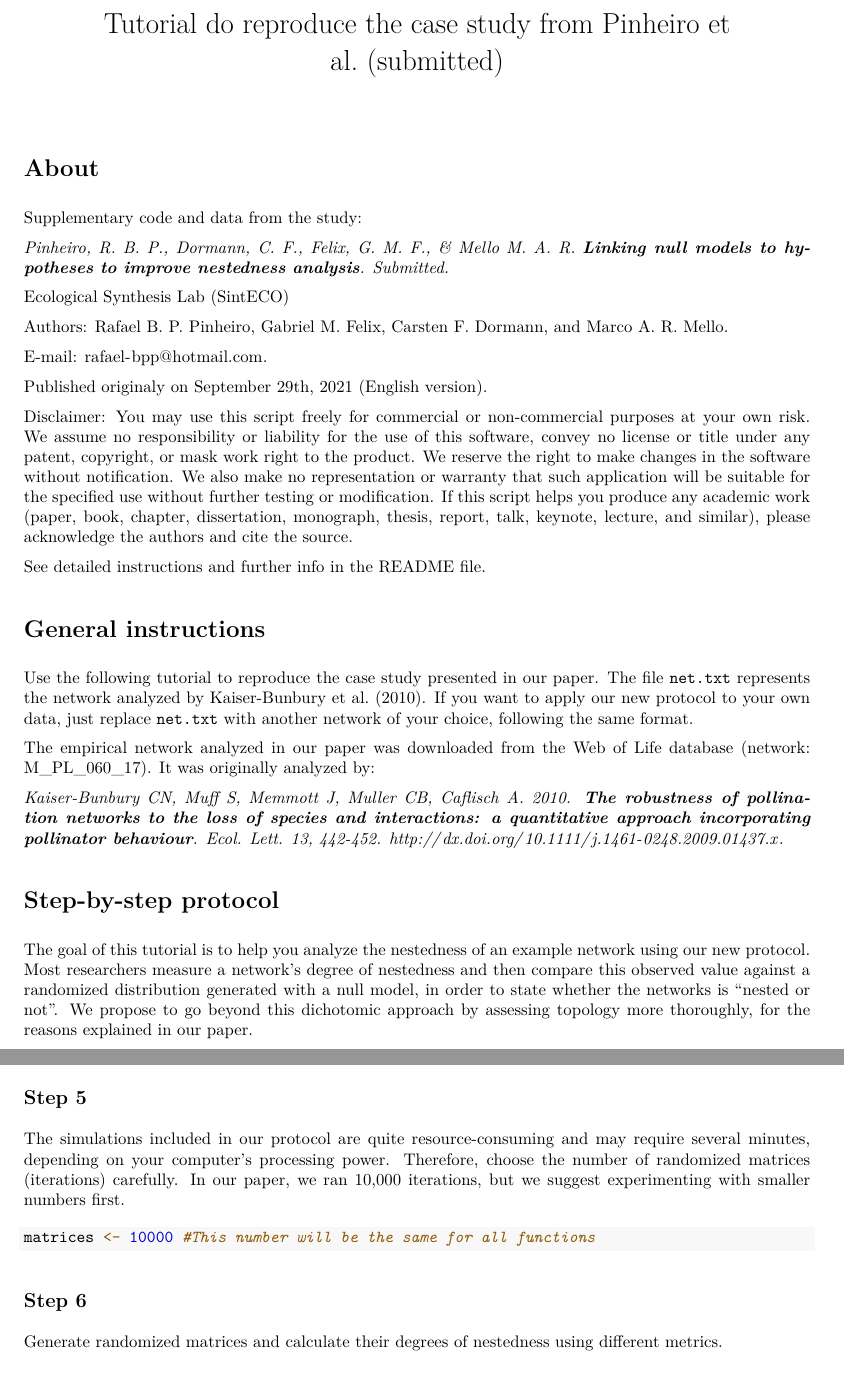
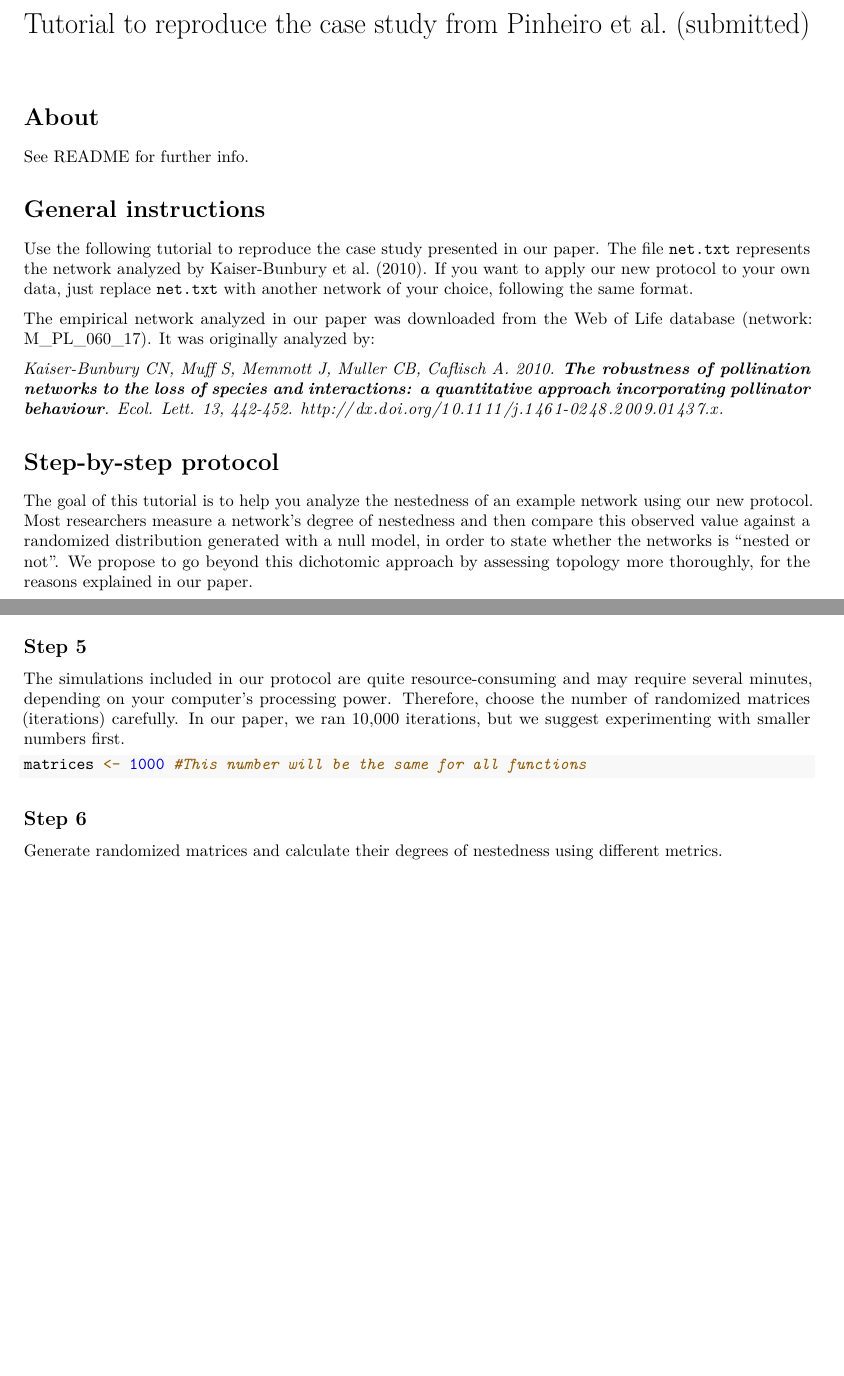
Before and after one commit to pinheirorbp/nestedness, an R Markdown document (case_study.Rmd): two parts of pages 1 and 3 of 10 before the commit and two parts of pages 1 and 2 of 8 after it, joined at a grey line, cut so that both start at the same text, the shorter picture padded with empty space. The pictures show the output file case_study.pdf that the author committed with the source.

Commit message:
Final test and update

````diff
--- a/case_study.Rmd
+++ b/case_study.Rmd
@@ -1,5 +1,5 @@
 ---
-title: "Tutorial do reproduce the case study from Pinheiro et al. (submitted)"
+title: "Tutorial to reproduce the case study from Pinheiro et al. (submitted)"
 output: pdf_document
 editor_options:
   markdown:
@@ -16,36 +16,8 @@ prettyNum(x, big.mark=",")
 
 # About
 
-Supplementary code and data from the study:
-
-*Pinheiro, R. B. P., Dormann, C. F., Felix, G. M. F., & Mello M. A. R.
-**Linking null models to hypotheses to improve nestedness analysis**.
-Submitted.*
-
-[Ecological Synthesis Lab](https://marcomellolab.wordpress.com)
-(SintECO)
-
-Authors: Rafael B. P. Pinheiro, Gabriel M. Felix, Carsten F. Dormann,
-and Marco A. R. Mello.
-
-E-mail:
-[rafael-bpp\@hotmail.com](mailto:rafael-bpp@hotmail.com){.email}.
-
-Published originaly on September 29th, 2021 (English version).
-
-Disclaimer: You may use this script freely for commercial or
-non-commercial purposes at your own risk. We assume no responsibility or
-liability for the use of this software, convey no license or title under
-any patent, copyright, or mask work right to the product. We reserve the
-right to make changes in the software without notification. We also make
-no representation or warranty that such application will be suitable for
-the specified use without further testing or modification. If this
-script helps you produce any academic work (paper, book, chapter,
-dissertation, monograph, thesis, report, talk, keynote, lecture, and
-similar), please acknowledge the authors and cite the source.
-
-See detailed instructions and further info in the [README
-file](https://github.com/pinheirorbp/nestedness/blob/master/readme.pdf).
+See [README](https://github.com/pinheirorbp/nestedness#readme) for
+further info.
 
 # General instructions
 
@@ -156,7 +128,7 @@ carefully. In our paper, we ran 10,000 iterations, but we suggest
 experimenting with smaller numbers first.
 
 ```{r matrices}
-matrices <- 10000 #This number will be the same for all functions
+matrices <- 1000 #This number will be the same for all functions
 ```
 
 ## Step 6
````
Also changed, not shown: case_study.R (+4 -18 lines), README.md, case_study.pdf, case_study.Rmd (2 more changed lines), 13 other files.
